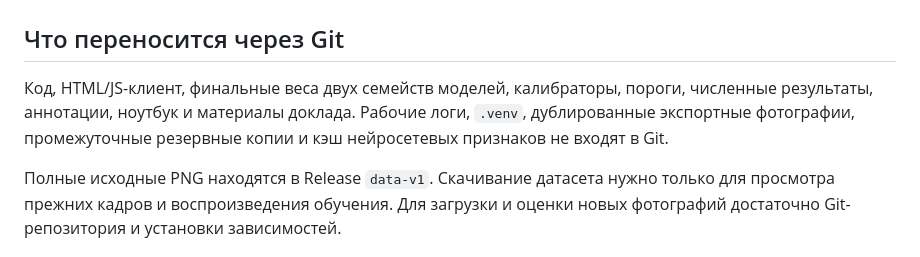
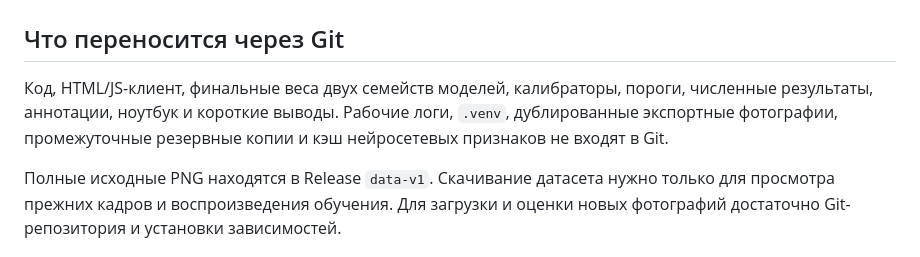
Before and after one commit to DimeNiceTry/cappilare_quallity_classification, a Markdown page: docs/DEPLOYMENT_RU.md, the part around the change. Drawn GitHub-style.

```diff
--- a/docs/DEPLOYMENT_RU.md
+++ b/docs/DEPLOYMENT_RU.md
@@ -2,7 +2,7 @@
 
 ## Что переносится через Git
 
-Код, HTML/JS-клиент, финальные веса двух семейств моделей, калибраторы, пороги, численные результаты, аннотации, ноутбук и материалы доклада. Рабочие логи, `.venv`, дублированные экспортные фотографии, промежуточные резервные копии и кэш нейросетевых признаков не входят в Git.
+Код, HTML/JS-клиент, финальные веса двух семейств моделей, калибраторы, пороги, численные результаты, аннотации, ноутбук и короткие выводы. Рабочие логи, `.venv`, дублированные экспортные фотографии, промежуточные резервные копии и кэш нейросетевых признаков не входят в Git.
 
 Полные исходные PNG находятся в Release `data-v1`. Скачивание датасета нужно только для просмотра прежних кадров и воспроизведения обучения. Для загрузки и оценки новых фотографий достаточно Git-репозитория и установки зависимостей.
 
```
Also changed, not shown: CONCLUSIONS_RU.md (added, +37 -0 lines), README.md (+46 -1 lines), docs/images/cpu_latency.png (added), docs/images/ece_before_after.png (added), docs/images/raw_focus_auc.png (added), docs/images/selection_tradeoff.png (added), 8 other files.
